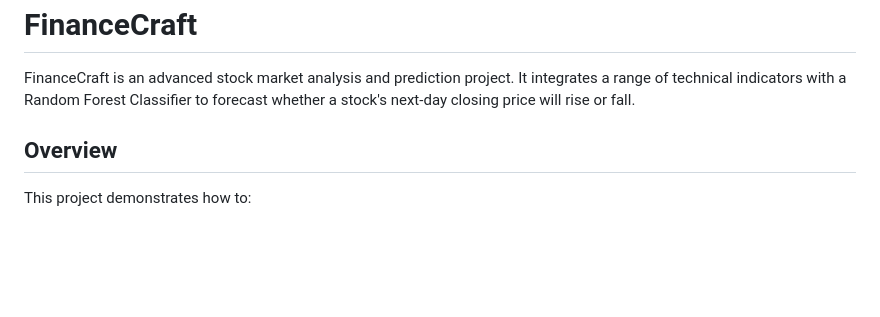
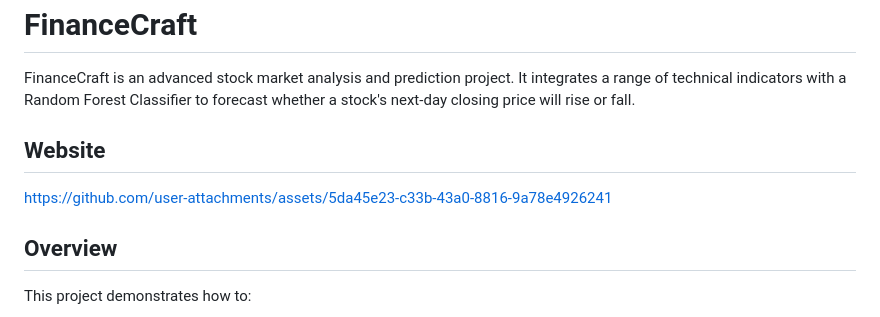
Before and after one commit to ATOMworkplace/FinanceCraft, a Markdown page: README.md, the part around the change. GitHub-like rendering; blank space fills up the shorter version.

```diff
--- a/README.md
+++ b/README.md
@@ -3,6 +3,9 @@
 <p>
 FinanceCraft is an advanced stock market analysis and prediction project. It integrates a range of technical indicators with a Random Forest Classifier to forecast whether a stock's next-day closing price will rise or fall.
 </p>
+<h2>Website</h2>
+
+https://github.com/user-attachments/assets/5da45e23-c33b-43a0-8816-9a78e4926241
 
 <h2>Overview</h2>
 <p>
```
